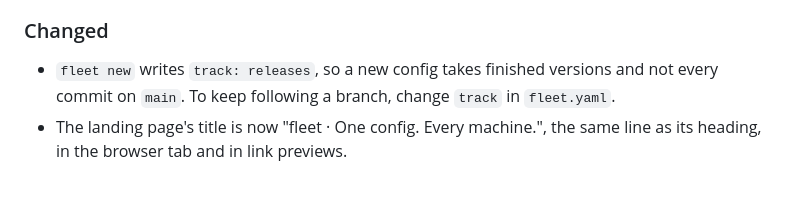
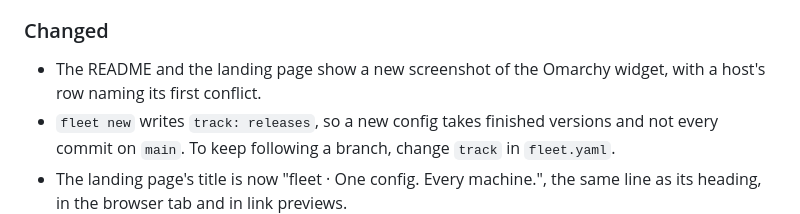
Before and after one commit to RolfKoenders/fleet, a Markdown page: CHANGELOG.md, the part around the change. Drawn GitHub-style; blank space fills up the shorter version.

Commit message:
Show the Omarchy widget naming a conflict in the README and on the landing page

```diff
--- a/CHANGELOG.md
+++ b/CHANGELOG.md
@@ -11,6 +11,7 @@ What changed in fleet, newest first. Each version lists what you can do now, wha
 
 ### Changed
 
+- The README and the landing page show a new screenshot of the Omarchy widget, with a host's row naming its first conflict.
 - `fleet new` writes `track: releases`, so a new config takes finished versions and not every commit on `main`. To keep following a branch, change `track` in `fleet.yaml`.
 - The landing page's title is now "fleet · One config. Every machine.", the same line as its heading, in the browser tab and in link previews.
 
```
Also changed, not shown: README.md (+1 -1 lines), assets/omarchy-widget.png, site/omarchy-widget.png, 1 other file.
